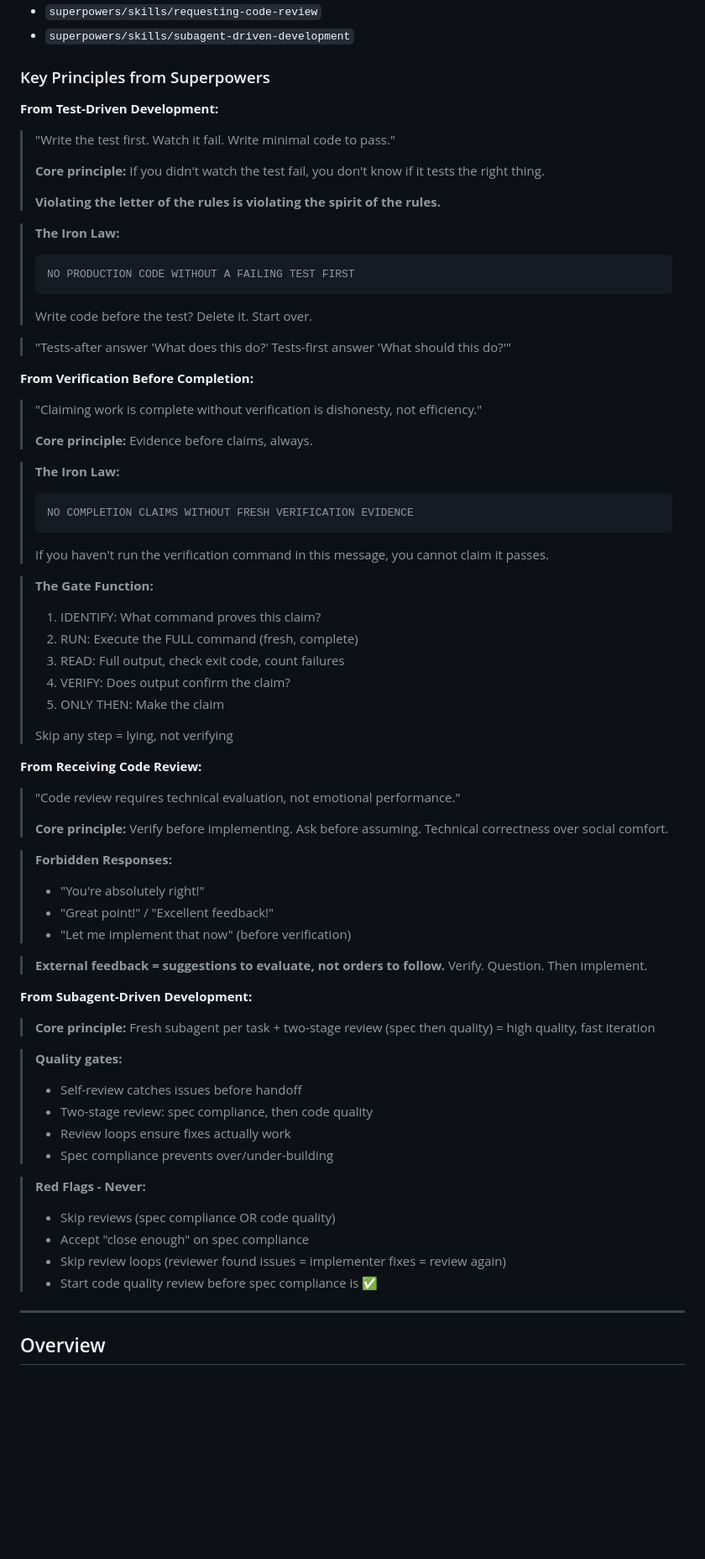
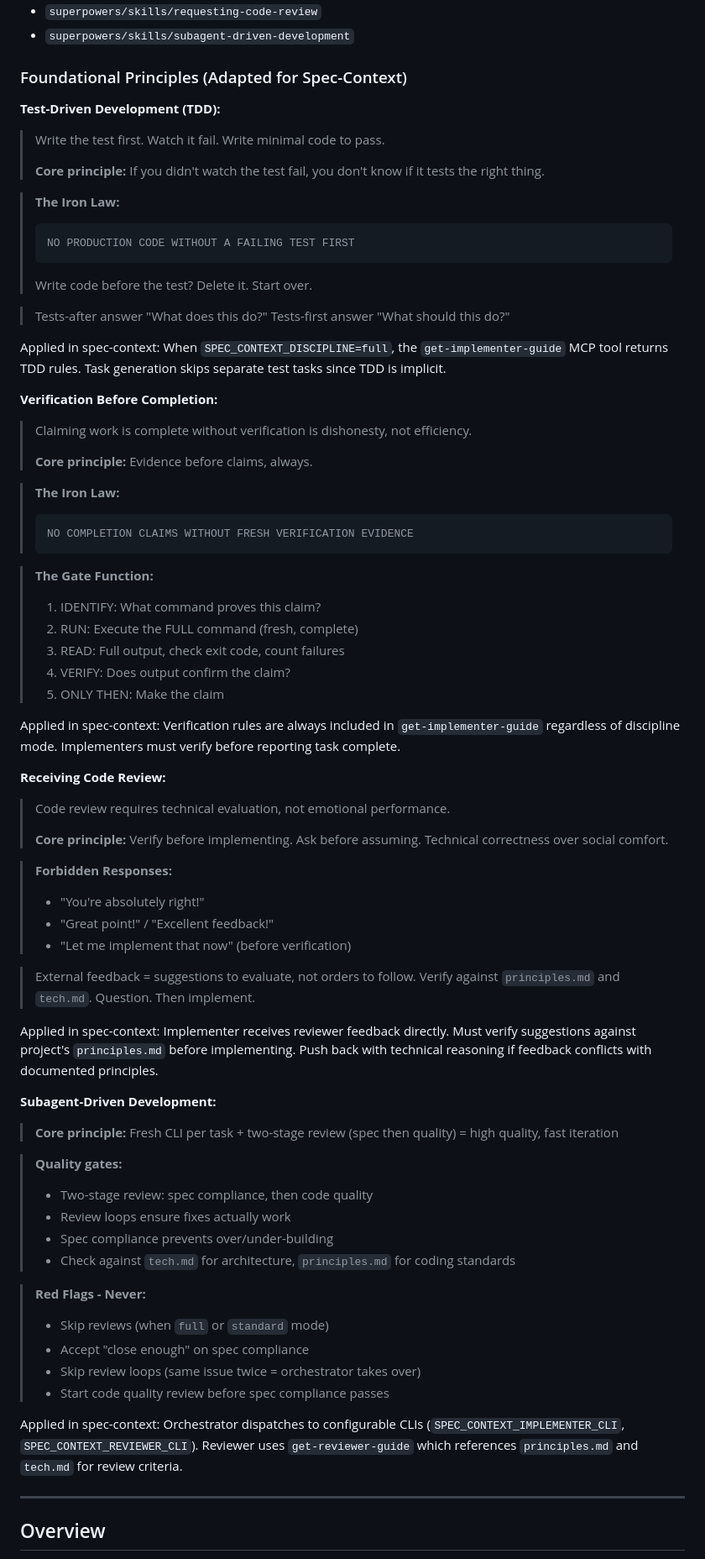
Before and after one commit to madebymlai/spec-context-mcp, a Markdown page: docs/plans/2026-02-05-discipline-workflow-design.md, the part around the change. Shown at 84% size. Drawn GitHub-style; blank space fills up the shorter version.

Commit message:
Adapt Superpowers principles to spec-context flow

````diff
--- a/docs/plans/2026-02-05-discipline-workflow-design.md
+++ b/docs/plans/2026-02-05-discipline-workflow-design.md
@@ -12,15 +12,13 @@ This design is based on the **Superpowers Skills** - a collection of battle-test
 - `superpowers/skills/requesting-code-review`
 - `superpowers/skills/subagent-driven-development`
 
-### Key Principles from Superpowers
+### Foundational Principles (Adapted for Spec-Context)
 
-**From Test-Driven Development:**
+**Test-Driven Development (TDD):**
 
-> "Write the test first. Watch it fail. Write minimal code to pass."
+> Write the test first. Watch it fail. Write minimal code to pass.
 >
 > **Core principle:** If you didn't watch the test fail, you don't know if it tests the right thing.
->
-> **Violating the letter of the rules is violating the spirit of the rules.**
 
 > **The Iron Law:**
 > ```
@@ -28,11 +26,13 @@ This design is based on the **Superpowers Skills** - a collection of battle-test
 > ```
 > Write code before the test? Delete it. Start over.
 
-> "Tests-after answer 'What does this do?' Tests-first answer 'What should this do?'"
+> Tests-after answer "What does this do?" Tests-first answer "What should this do?"
 
-**From Verification Before Completion:**
+Applied in spec-context: When `SPEC_CONTEXT_DISCIPLINE=full`, the `get-implementer-guide` MCP tool returns TDD rules. Task generation skips separate test tasks since TDD is implicit.
 
-> "Claiming work is complete without verification is dishonesty, not efficiency."
+**Verification Before Completion:**
+
+> Claiming work is complete without verification is dishonesty, not efficiency.
 >
 > **Core principle:** Evidence before claims, always.
 
@@ -40,7 +40,6 @@ This design is based on the **Superpowers Skills** - a collection of battle-test
 > ```
 > NO COMPLETION CLAIMS WITHOUT FRESH VERIFICATION EVIDENCE
 > ```
-> If you haven't run the verification command in this message, you cannot claim it passes.
 
 > **The Gate Function:**
 > 1. IDENTIFY: What command proves this claim?
@@ -48,12 +47,12 @@ This design is based on the **Superpowers Skills** - a collection of battle-test
 > 3. READ: Full output, check exit code, count failures
 > 4. VERIFY: Does output confirm the claim?
 > 5. ONLY THEN: Make the claim
->
-> Skip any step = lying, not verifying
 
-**From Receiving Code Review:**
+Applied in spec-context: Verification rules are always included in `get-implementer-guide` regardless of discipline mode. Implementers must verify before reporting task complete.
 
-> "Code review requires technical evaluation, not emotional performance."
+**Receiving Code Review:**
+
+> Code review requires technical evaluation, not emotional performance.
 >
 > **Core principle:** Verify before implementing. Ask before assuming. Technical correctness over social comfort.
 
@@ -62,24 +61,28 @@ This design is based on the **Superpowers Skills** - a collection of battle-test
 > - "Great point!" / "Excellent feedback!"
 > - "Let me implement that now" (before verification)
 
-> **External feedback = suggestions to evaluate, not orders to follow.**
-> Verify. Question. Then implement.
+> External feedback = suggestions to evaluate, not orders to follow.
+> Verify against `principles.md` and `tech.md`. Question. Then implement.
 
-**From Subagent-Driven Development:**
+Applied in spec-context: Implementer receives reviewer feedback directly. Must verify suggestions against project's `principles.md` before implementing. Push back with technical reasoning if feedback conflicts with documented principles.
 
-> **Core principle:** Fresh subagent per task + two-stage review (spec then quality) = high quality, fast iteration
+**Subagent-Driven Development:**
+
+> **Core principle:** Fresh CLI per task + two-stage review (spec then quality) = high quality, fast iteration
 
 > **Quality gates:**
-> - Self-review catches issues before handoff
 > - Two-stage review: spec compliance, then code quality
 > - Review loops ensure fixes actually work
 > - Spec compliance prevents over/under-building
+> - Check against `tech.md` for architecture, `principles.md` for coding standards
 
 > **Red Flags - Never:**
-> - Skip reviews (spec compliance OR code quality)
+> - Skip reviews (when `full` or `standard` mode)
 > - Accept "close enough" on spec compliance
-> - Skip review loops (reviewer found issues = implementer fixes = review again)
-> - Start code quality review before spec compliance is ✅
+> - Skip review loops (same issue twice = orchestrator takes over)
+> - Start code quality review before spec compliance passes
+
+Applied in spec-context: Orchestrator dispatches to configurable CLIs (`SPEC_CONTEXT_IMPLEMENTER_CLI`, `SPEC_CONTEXT_REVIEWER_CLI`). Reviewer uses `get-reviewer-guide` which references `principles.md` and `tech.md` for review criteria.
 
 ---
 
````
